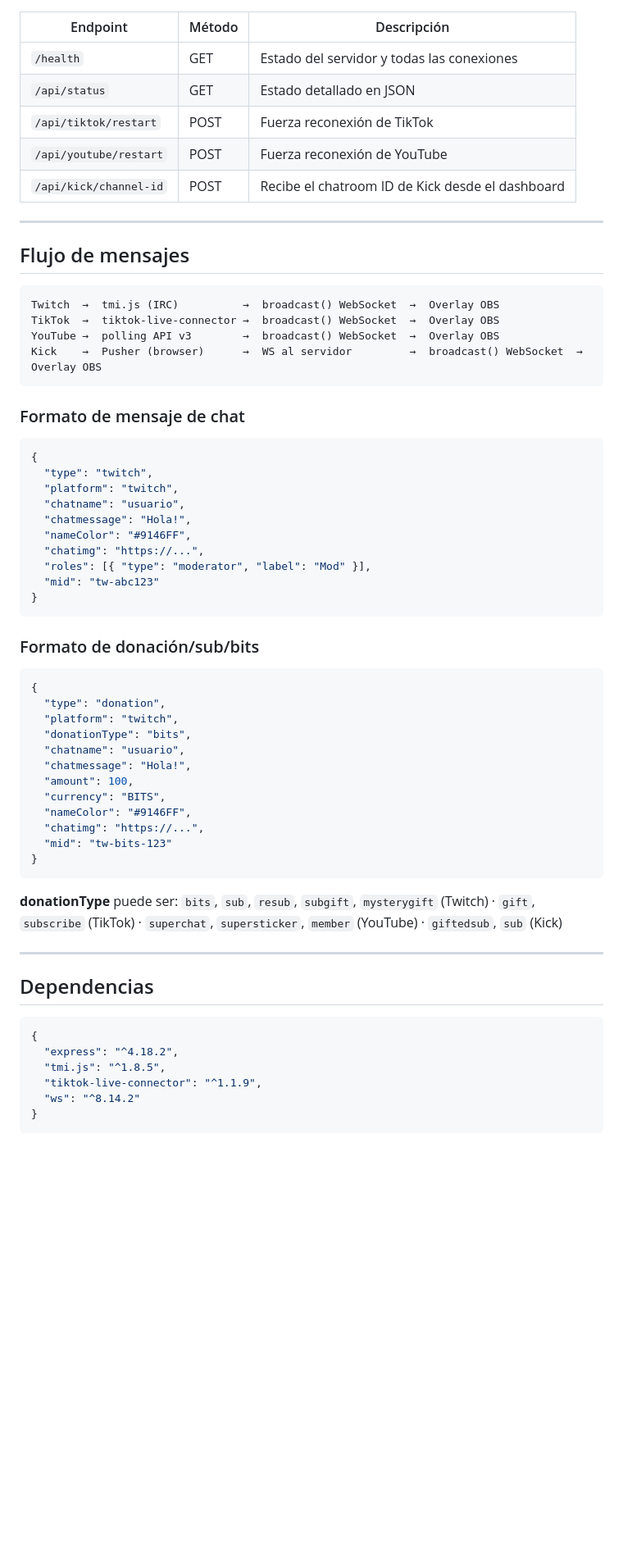
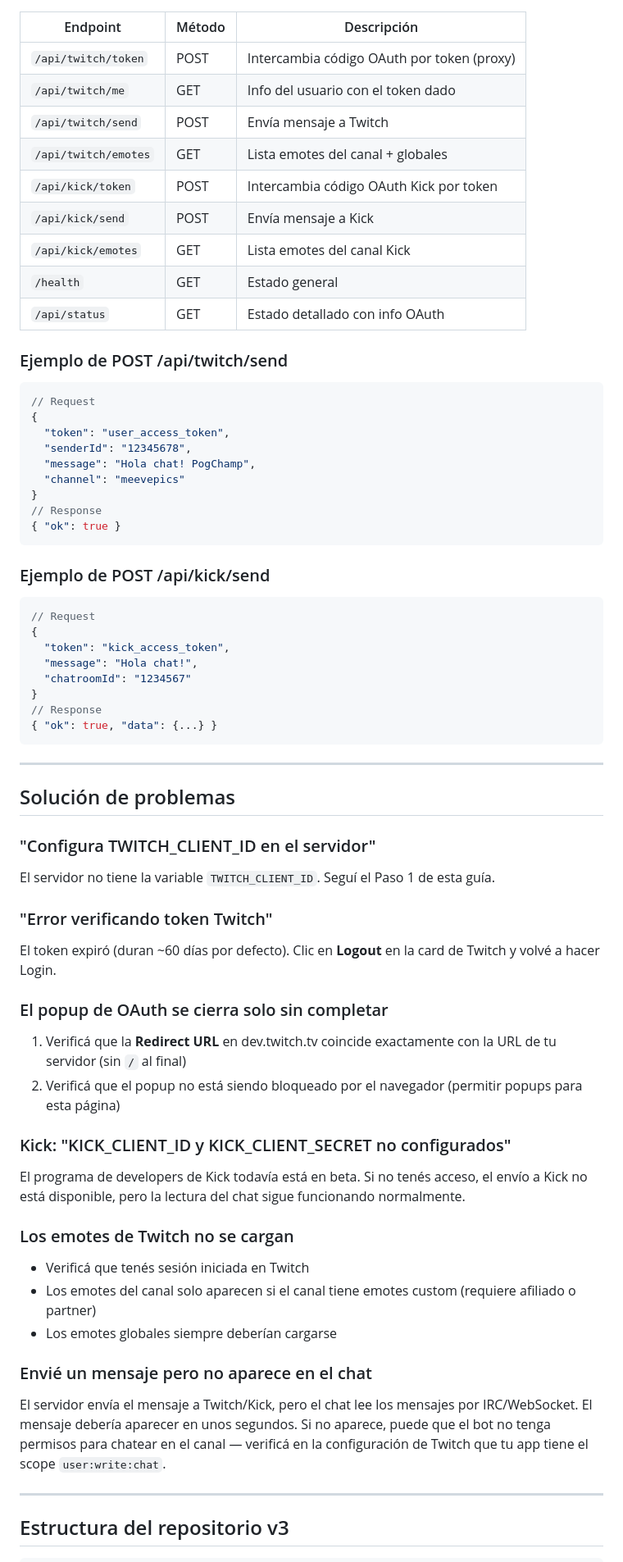
Before and after one commit to Xalex5789/multichat, a Markdown page: SETUP.md, the part around one of its changes. Shown at 82% size. GitHub-like rendering; blank space fills up the shorter version.

````diff
--- a/SETUP.md
+++ b/SETUP.md
@@ -287,66 +158,68 @@ TIKTOK_MODE=connector   # No tocar
 
 | Endpoint | Método | Descripción |
 |---|---|---|
-| `/health` | GET | Estado del servidor y todas las conexiones |
-| `/api/status` | GET | Estado detallado en JSON |
-| `/api/tiktok/restart` | POST | Fuerza reconexión de TikTok |
-| `/api/youtube/restart` | POST | Fuerza reconexión de YouTube |
-| `/api/kick/channel-id` | POST | Recibe el chatroom ID de Kick desde el dashboard |
+| `/api/twitch/token` | POST | Intercambia código OAuth por token (proxy) |
+| `/api/twitch/me` | GET | Info del usuario con el token dado |
+| `/api/twitch/send` | POST | Envía mensaje a Twitch |
+| `/api/twitch/emotes` | GET | Lista emotes del canal + globales |
+| `/api/kick/token` | POST | Intercambia código OAuth Kick por token |
+| `/api/kick/send` | POST | Envía mensaje a Kick |
+| `/api/kick/emotes` | GET | Lista emotes del canal Kick |
+| `/health` | GET | Estado general |
+| `/api/status` | GET | Estado detallado con info OAuth |
+
+### Ejemplo de POST /api/twitch/send
+```json
+// Request
+{
+  "token": "user_access_token",
+  "senderId": "12345678",
+  "message": "Hola chat! PogChamp",
+  "channel": "meevepics"
+}
+// Response
+{ "ok": true }
+```
+
+### Ejemplo de POST /api/kick/send
+```json
+// Request
+{
+  "token": "kick_access_token",
+  "message": "Hola chat!",
+  "chatroomId": "1234567"
+}
+// Response
+{ "ok": true, "data": {...} }
+```
 
 ---
 
-## Flujo de mensajes
+## Solución de problemas
 
-```
-Twitch  →  tmi.js (IRC)          →  broadcast() WebSocket  →  Overlay OBS
-TikTok  →  tiktok-live-connector →  broadcast() WebSocket  →  Overlay OBS
-YouTube →  polling API v3        →  broadcast() WebSocket  →  Overlay OBS
-Kick    →  Pusher (browser)      →  WS al servidor         →  broadcast() WebSocket  →  Overlay OBS
-```
+### "Configura TWITCH_CLIENT_ID en el servidor"
+El servidor no tiene la variable `TWITCH_CLIENT_ID`. Seguí el Paso 1 de esta guía.
 
-### Formato de mensaje de chat
+### "Error verificando token Twitch"
+El token expiró (duran ~60 días por defecto). Clic en **Logout** en la card de Twitch y volvé a hacer Login.
 
-```json
-{
-  "type": "twitch",
-  "platform": "twitch",
-  "chatname": "usuario",
-  "chatmessage": "Hola!",
-  "nameColor": "#9146FF",
-  "chatimg": "https://...",
-  "roles": [{ "type": "moderator", "label": "Mod" }],
-  "mid": "tw-abc123"
-}
-```
+### El popup de OAuth se cierra solo sin completar
+1. Verificá que la **Redirect URL** en dev.twitch.tv coincide exactamente con la URL de tu servidor (sin `/` al final)
+2. Verificá que el popup no está siendo bloqueado por el navegador (permitir popups para esta página)
 
-### Formato de donación/sub/bits
+### Kick: "KICK_CLIENT_ID y KICK_CLIENT_SECRET no configurados"
+El programa de developers de Kick todavía está en beta. Si no tenés acceso, el envío a Kick no está disponible, pero la lectura del chat sigue funcionando normalmente.
 
-```json
-{
-  "type": "donation",
-  "platform": "twitch",
-  "donationType": "bits",
-  "chatname": "usuario",
-  "chatmessage": "Hola!",
-  "amount": 100,
-  "currency": "BITS",
-  "nameColor": "#9146FF",
-  "chatimg": "https://...",
-  "mid": "tw-bits-123"
-}
-```
+### Los emotes de Twitch no se cargan
+- Verificá que tenés sesión iniciada en Twitch
+- Los emotes del canal solo aparecen si el canal tiene emotes custom (requiere afiliado o partner)
+- Los emotes globales siempre deberían cargarse
 
-**donationType** puede ser: `bits`, `sub`, `resub`, `subgift`, `mysterygift` (Twitch) · `gift`, `subscribe` (TikTok) · `superchat`, `supersticker`, `member` (YouTube) · `giftedsub`, `sub` (Kick)
+### Envié un mensaje pero no aparece en el chat
+El servidor envía el mensaje a Twitch/Kick, pero el chat lee los mensajes por IRC/WebSocket. El mensaje debería aparecer en unos segundos. Si no aparece, puede que el bot no tenga permisos para chatear en el canal — verificá en la configuración de Twitch que tu app tiene el scope `user:write:chat`.
 
 ---
 
-## Dependencias
+## Estructura del repositorio v3
 
-```json
-{
-  "express": "^4.18.2",
-  "tmi.js": "^1.8.5",
-  "tiktok-live-connector": "^1.1.9",
-  "ws": "^8.14.2"
-}
 ```
````
Also changed, not shown: other parts of SETUP.md (+144 -265 lines).
